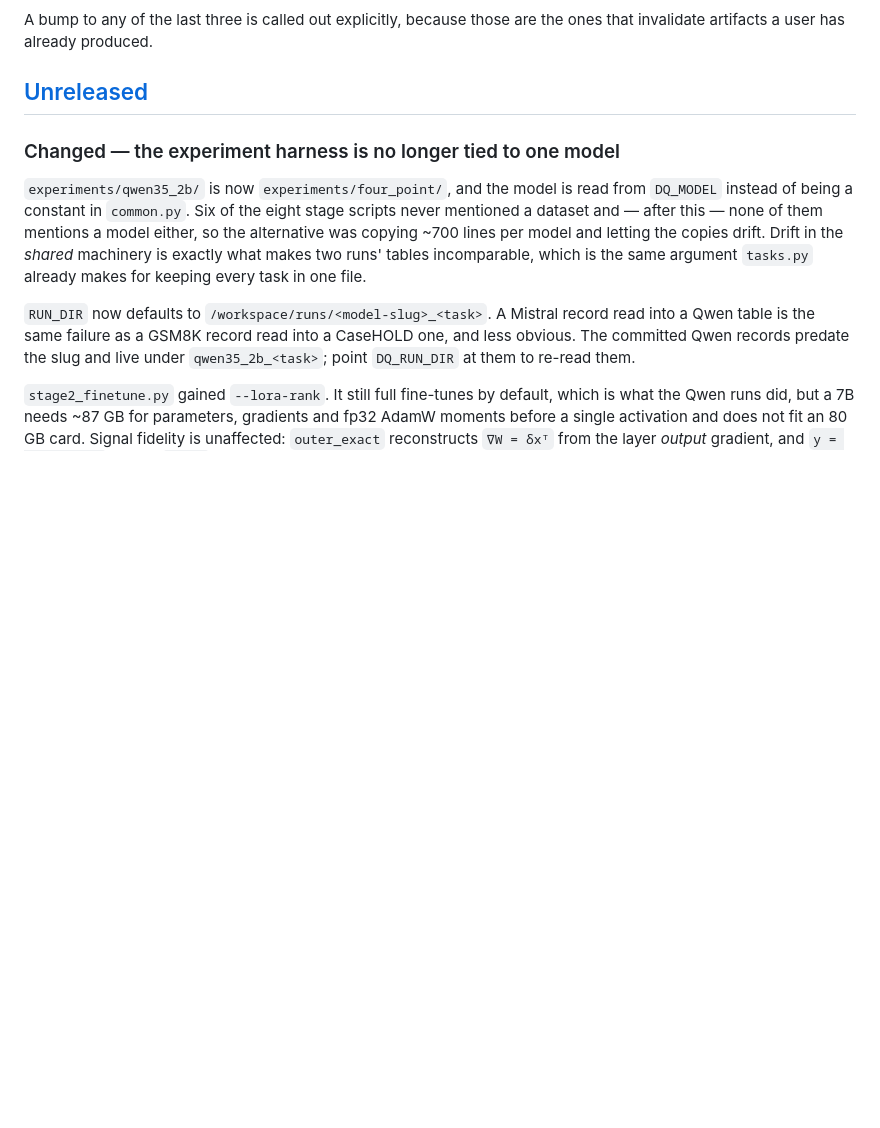
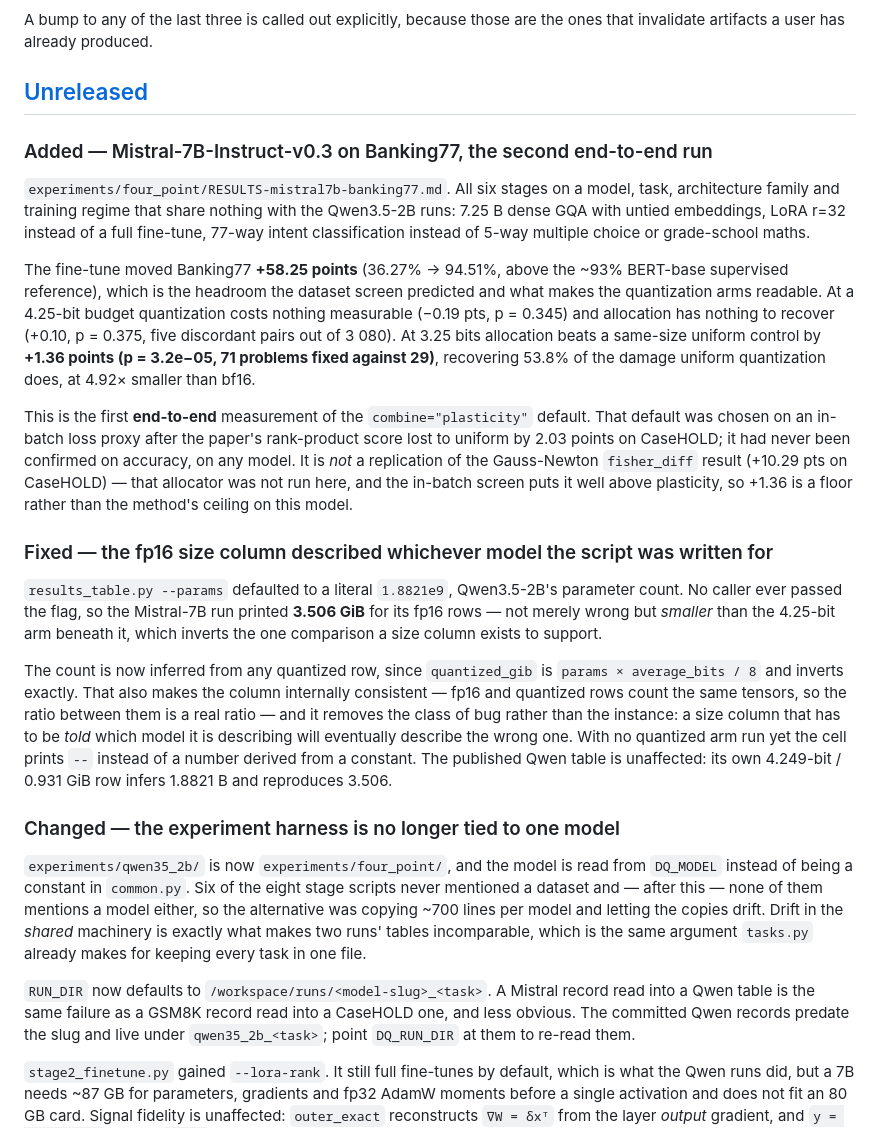
Before and after one commit to kambojvikram/dynquant, a Markdown page: CHANGELOG.md, the part around the change. Rendered like a GitHub page; blank space fills up the shorter version.

```diff
--- a/CHANGELOG.md
+++ b/CHANGELOG.md
@@ -18,6 +18,45 @@ A bump to any of the last three is called out explicitly, because those are the
 ones that invalidate artifacts a user has already produced.
 
 ## [Unreleased]
+
+### Added — Mistral-7B-Instruct-v0.3 on Banking77, the second end-to-end run
+
+`experiments/four_point/RESULTS-mistral7b-banking77.md`. All six stages on a model,
+task, architecture family and training regime that share nothing with the Qwen3.5-2B
+runs: 7.25 B dense GQA with untied embeddings, LoRA r=32 instead of a full fine-tune,
+77-way intent classification instead of 5-way multiple choice or grade-school maths.
+
+The fine-tune moved Banking77 **+58.25 points** (36.27% → 94.51%, above the ~93%
+BERT-base supervised reference), which is the headroom the dataset screen predicted and
+what makes the quantization arms readable. At a 4.25-bit budget quantization costs
+nothing measurable (−0.19 pts, p = 0.345) and allocation has nothing to recover (+0.10,
+p = 0.375, five discordant pairs out of 3 080). At 3.25 bits allocation beats a
+same-size uniform control by **+1.36 points (p = 3.2e−05, 71 problems fixed against
+29)**, recovering 53.8% of the damage uniform quantization does, at 4.92× smaller than
+bf16.
+
+This is the first **end-to-end** measurement of the `combine="plasticity"` default. That
+default was chosen on an in-batch loss proxy after the paper's rank-product score lost
+to uniform by 2.03 points on CaseHOLD; it had never been confirmed on accuracy, on any
+model. It is *not* a replication of the Gauss-Newton `fisher_diff` result (+10.29 pts on
+CaseHOLD) — that allocator was not run here, and the in-batch screen puts it well above
+plasticity, so +1.36 is a floor rather than the method's ceiling on this model.
+
+### Fixed — the fp16 size column described whichever model the script was written for
+
+`results_table.py --params` defaulted to a literal `1.8821e9`, Qwen3.5-2B's parameter
+count. No caller ever passed the flag, so the Mistral-7B run printed **3.506 GiB** for
+its fp16 rows — not merely wrong but *smaller* than the 4.25-bit arm beneath it, which
+inverts the one comparison a size column exists to support.
+
+The count is now inferred from any quantized row, since `quantized_gib` is
+`params × average_bits / 8` and inverts exactly. That also makes the column internally
+consistent — fp16 and quantized rows count the same tensors, so the ratio between them
+is a real ratio — and it removes the class of bug rather than the instance: a size
+column that has to be *told* which model it is describing will eventually describe the
+wrong one. With no quantized arm run yet the cell prints `--` instead of a number
+derived from a constant. The published Qwen table is unaffected: its own 4.249-bit /
+0.931 GiB row infers 1.8821 B and reproduces 3.506.
 
 ### Changed — the experiment harness is no longer tied to one model
 
```
Also changed, not shown: experiments/four_point/RESULTS-mistral7b-banking77.md (added, +257 -0 lines), experiments/four_point/RESULTS.md (+6 -0 lines).
